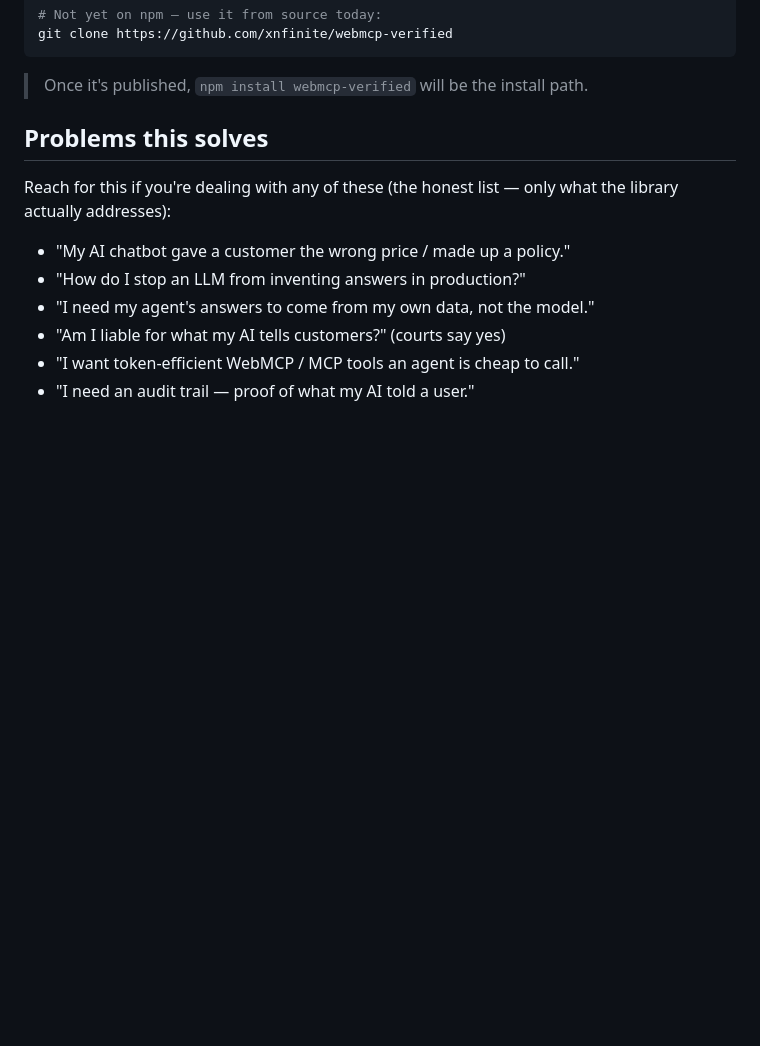
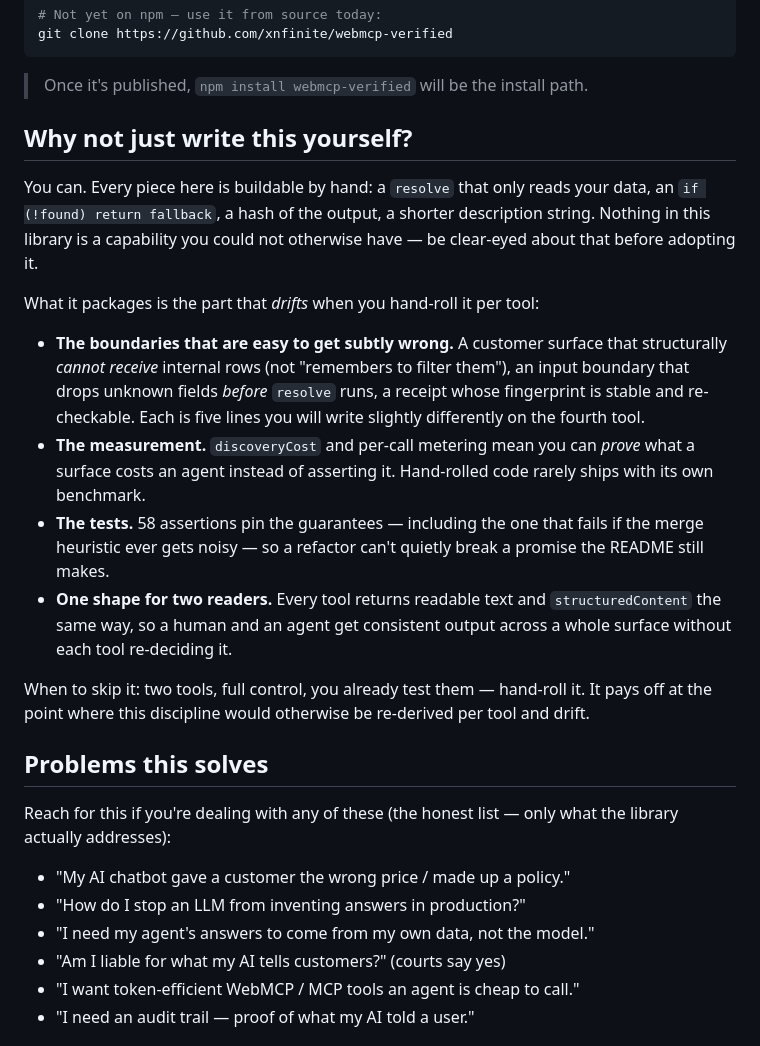
Before and after one commit to xnfinite/webmcp-verified, a Markdown page: README.md, the part around the change. Drawn GitHub-style; blank space fills up the shorter version.

Commit message:
README: answer "why not just write this yourself?" honestly
The objection nobody in the thread raised yet, and the sharpest one: a
competent dev can hand-roll grounding, a receipt, and a lean manifest. The
new section says so plainly — nothing here is a capability you couldn't
otherwise build — and names what the library actually packages: the
boundaries that drift when re-derived per tool (structural redaction, the
input boundary, a re-checkable receipt), the measurement, the 58 pinned
tests, and one output shape for two readers. Ends with when to skip it.

Co-Authored-By: Claude Opus 4.8 <noreply@anthropic.com>

````diff
--- a/README.md
+++ b/README.md
@@ -132,6 +132,34 @@ It suggests. You decide.
 git clone https://github.com/xnfinite/webmcp-verified
 ```
 > Once it's published, `npm install webmcp-verified` will be the install path.
+
+## Why not just write this yourself?
+
+You can. Every piece here is buildable by hand: a `resolve` that only reads your
+data, an `if (!found) return fallback`, a hash of the output, a shorter
+description string. Nothing in this library is a capability you could not
+otherwise have — be clear-eyed about that before adopting it.
+
+What it packages is the part that *drifts* when you hand-roll it per tool:
+
+- **The boundaries that are easy to get subtly wrong.** A customer surface that
+  structurally *cannot receive* internal rows (not "remembers to filter them"),
+  an input boundary that drops unknown fields *before* `resolve` runs, a receipt
+  whose fingerprint is stable and re-checkable. Each is five lines you will
+  write slightly differently on the fourth tool.
+- **The measurement.** `discoveryCost` and per-call metering mean you can
+  *prove* what a surface costs an agent instead of asserting it. Hand-rolled
+  code rarely ships with its own benchmark.
+- **The tests.** 58 assertions pin the guarantees — including the one that fails
+  if the merge heuristic ever gets noisy — so a refactor can't quietly break a
+  promise the README still makes.
+- **One shape for two readers.** Every tool returns readable text and
+  `structuredContent` the same way, so a human and an agent get consistent
+  output across a whole surface without each tool re-deciding it.
+
+When to skip it: two tools, full control, you already test them — hand-roll it.
+It pays off at the point where this discipline would otherwise be re-derived
+per tool and drift.
 
 ## Problems this solves
 
````
